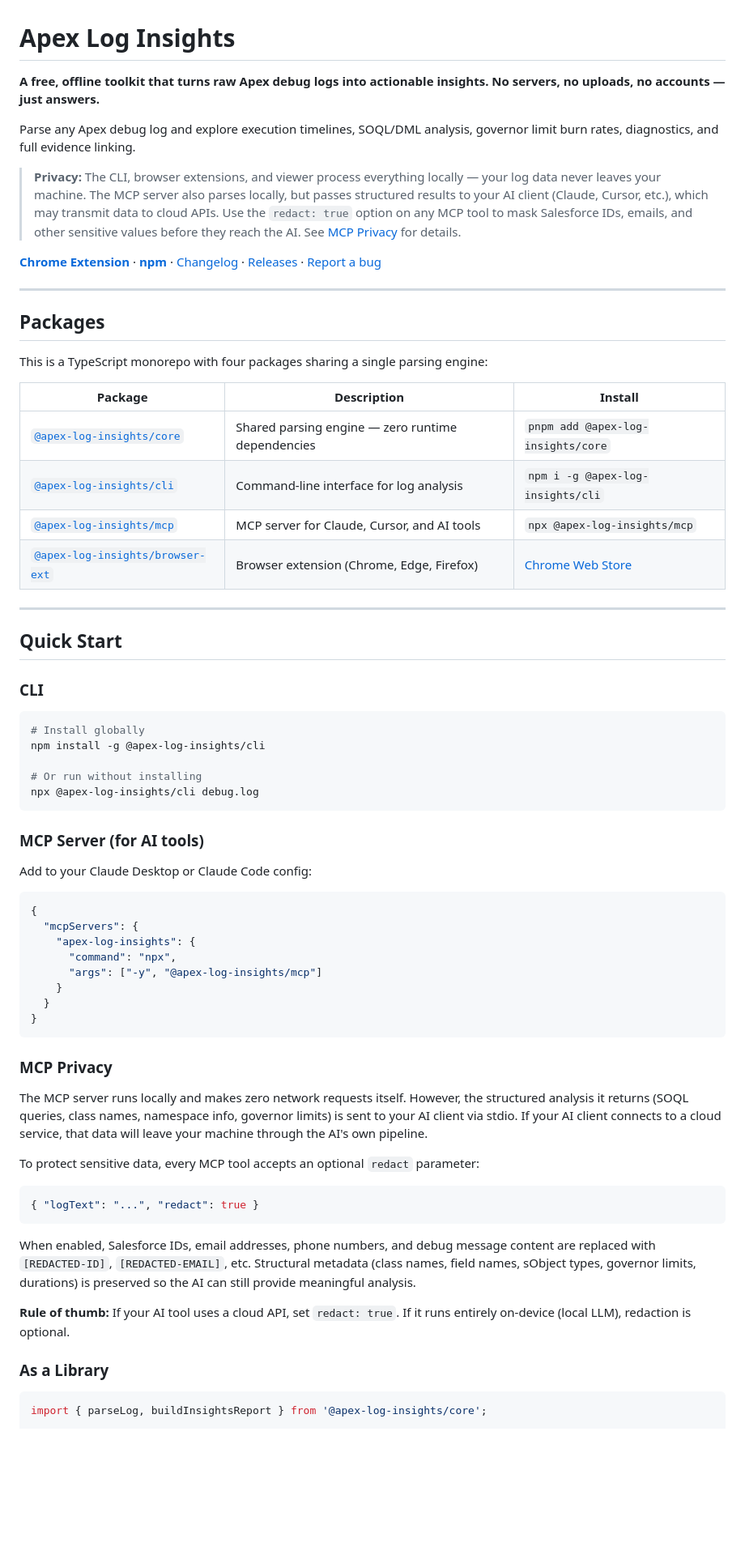
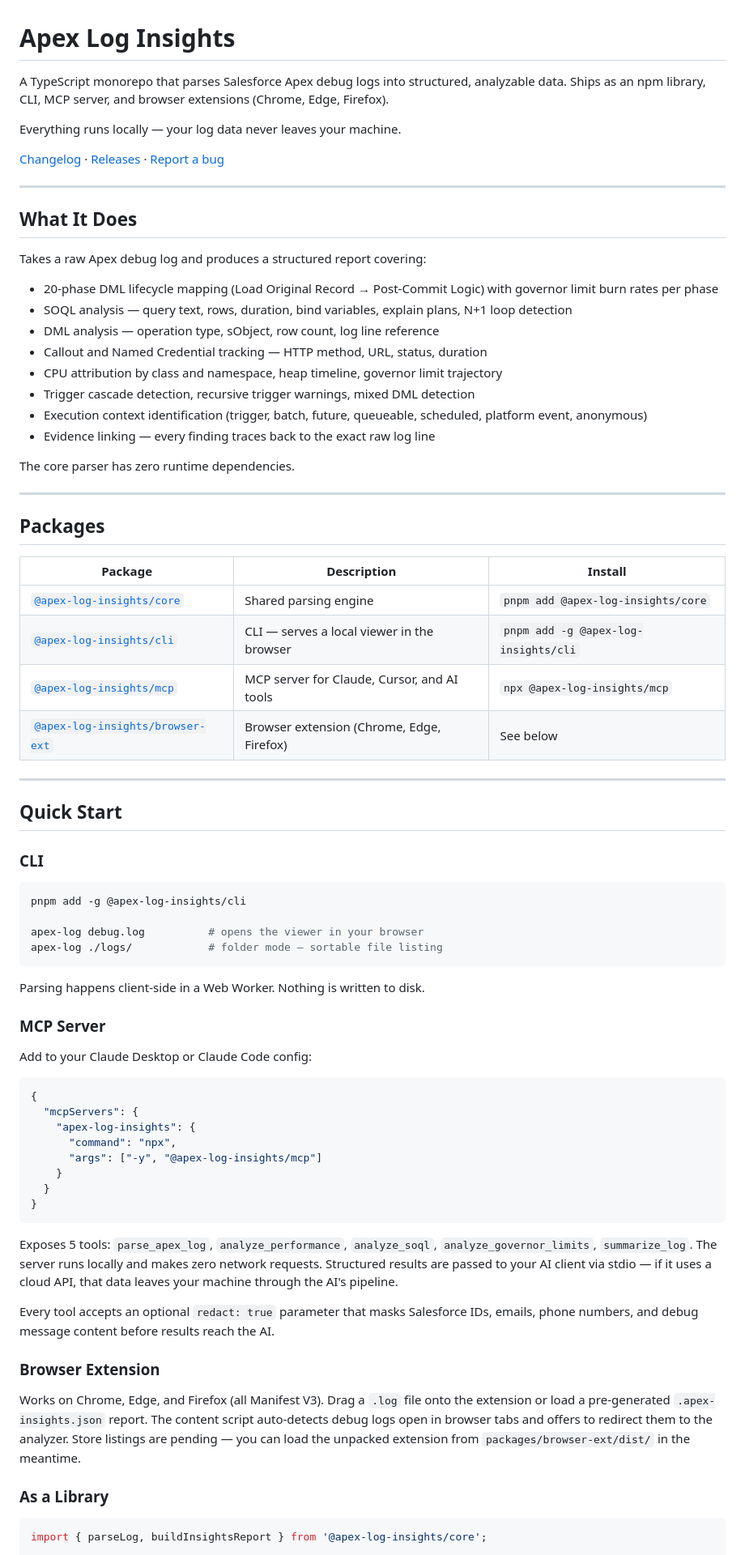
Before and after one commit to gkolan/apex-log-insights, a Markdown page: README.md, the part around one of its changes. Shown at 81% size. Drawn GitHub-style; blank space fills up the shorter version.

Commit message:
Update README with project overview and development setup

````diff
--- a/README.md
+++ b/README.md
@@ -1,25 +1,38 @@
 # Apex Log Insights
 
-**A free, offline toolkit that turns raw Apex debug logs into actionable insights. No servers, no uploads, no accounts — just answers.**
+A TypeScript monorepo that parses Salesforce Apex debug logs into structured, analyzable data. Ships as an npm library, CLI, MCP server, and browser extensions (Chrome, Edge, Firefox).
 
-Parse any Apex debug log and explore execution timelines, SOQL/DML analysis, governor limit burn rates, diagnostics, and full evidence linking.
+Everything runs locally — your log data never leaves your machine.
 
-> **Privacy:** The CLI, browser extensions, and viewer process everything locally — your log data never leaves your machine. The MCP server also parses locally, but passes structured results to your AI client (Claude, Cursor, etc.), which may transmit data to cloud APIs. Use the `redact: true` option on any MCP tool to mask Salesforce IDs, emails, and other sensitive values before they reach the AI. See [MCP Privacy](#mcp-privacy) for details.
+[Changelog](CHANGELOG.md) · [Releases](https://github.com/gkolan/apex-log-insights/releases) · [Report a bug](https://github.com/gkolan/apex-log-insights/issues)
 
-**[Chrome Extension](https://chromewebstore.google.com/detail/apex-log-insights)** · **[npm](https://www.npmjs.com/package/@apex-log-insights/cli)** · [Changelog](CHANGELOG.md) · [Releases](https://github.com/gkolan/apex-log-insights/releases) · [Report a bug](https://github.com/gkolan/apex-log-insights/issues)
+---
+
+## What It Does
+
+Takes a raw Apex debug log and produces a structured report covering:
+
+- 20-phase DML lifecycle mapping (Load Original Record → Post-Commit Logic) with governor limit burn rates per phase
+- SOQL analysis — query text, rows, duration, bind variables, explain plans, N+1 loop detection
+- DML analysis — operation type, sObject, row count, log line reference
+- Callout and Named Credential tracking — HTTP method, URL, status, duration
+- CPU attribution by class and namespace, heap timeline, governor limit trajectory
+- Trigger cascade detection, recursive trigger warnings, mixed DML detection
+- Execution context identification (trigger, batch, future, queueable, scheduled, platform event, anonymous)
+- Evidence linking — every finding traces back to the exact raw log line
+
+The core parser has zero runtime dependencies.
 
 ---
 
 ## Packages
 
-This is a TypeScript monorepo with four packages sharing a single parsing engine:
-
 | Package | Description | Install |
 |---------|-------------|---------|
-| [`@apex-log-insights/core`](packages/core) | Shared parsing engine — zero runtime dependencies | `pnpm add @apex-log-insights/core` |
-| [`@apex-log-insights/cli`](packages/cli) | Command-line interface for log analysis | `npm i -g @apex-log-insights/cli` |
+| [`@apex-log-insights/core`](packages/core) | Shared parsing engine | `pnpm add @apex-log-insights/core` |
+| [`@apex-log-insights/cli`](packages/cli) | CLI — serves a local viewer in the browser | `pnpm add -g @apex-log-insights/cli` |
 | [`@apex-log-insights/mcp`](packages/mcp) | MCP server for Claude, Cursor, and AI tools | `npx @apex-log-insights/mcp` |
-| [`@apex-log-insights/browser-ext`](packages/browser-ext) | Browser extension (Chrome, Edge, Firefox) | [Chrome Web Store](https://chromewebstore.google.com/detail/apex-log-insights) |
+| [`@apex-log-insights/browser-ext`](packages/browser-ext) | Browser extension (Chrome, Edge, Firefox) | See below |
 
 ---
 
@@ -28,14 +41,15 @@ This is a TypeScript monorepo with four packages sharing a single parsing engine
 ### CLI
 
 ```bash
-# Install globally
-npm install -g @apex-log-insights/cli
+pnpm add -g @apex-log-insights/cli
 
-# Or run without installing
-npx @apex-log-insights/cli debug.log
+apex-log debug.log          # opens the viewer in your browser
+apex-log ./logs/            # folder mode — sortable file listing
 ```
 
-### MCP Server (for AI tools)
+Parsing happens client-side in a Web Worker. Nothing is written to disk.
+
+### MCP Server
 
 Add to your Claude Desktop or Claude Code config:
 
@@ -50,19 +64,13 @@ Add to your Claude Desktop or Claude Code config:
 }
 ```
 
-### MCP Privacy
+Exposes 5 tools: `parse_apex_log`, `analyze_performance`, `analyze_soql`, `analyze_governor_limits`, `summarize_log`. The server runs locally and makes zero network requests. Structured results are passed to your AI client via stdio — if it uses a cloud API, that data leaves your machine through the AI's pipeline.
 
-The MCP server runs locally and makes zero network requests itself. However, the structured analysis it returns (SOQL queries, class names, namespace info, governor limits) is sent to your AI client via stdio. If your AI client connects to a cloud service, that data will leave your machine through the AI's own pipeline.
+Every tool accepts an optional `redact: true` parameter that masks Salesforce IDs, emails, phone numbers, and debug message content before results reach the AI.
 
-To protect sensitive data, every MCP tool accepts an optional `redact` parameter:
+### Browser Extension
 
-```json
-{ "logText": "...", "redact": true }
-```
-
-When enabled, Salesforce IDs, email addresses, phone numbers, and debug message content are replaced with `[REDACTED-ID]`, `[REDACTED-EMAIL]`, etc. Structural metadata (class names, field names, sObject types, governor limits, durations) is preserved so the AI can still provide meaningful analysis.
-
-**Rule of thumb:** If your AI tool uses a cloud API, set `redact: true`. If it runs entirely on-device (local LLM), redaction is optional.
+Works on Chrome, Edge, and Firefox (all Manifest V3). Drag a `.log` file onto the extension or load a pre-generated `.apex-insights.json` report. The content script auto-detects debug logs open in browser tabs and offers to redirect them to the analyzer. Store listings are pending — you can load the unpacked extension from `packages/browser-ext/dist/` in the meantime.
 
 ### As a Library
 
````
Also changed, not shown: other parts of README.md (+24 -36 lines).
